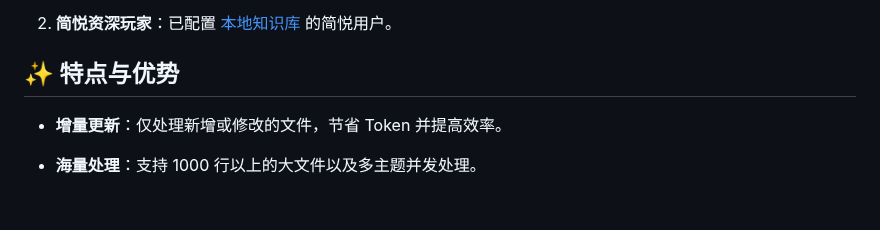
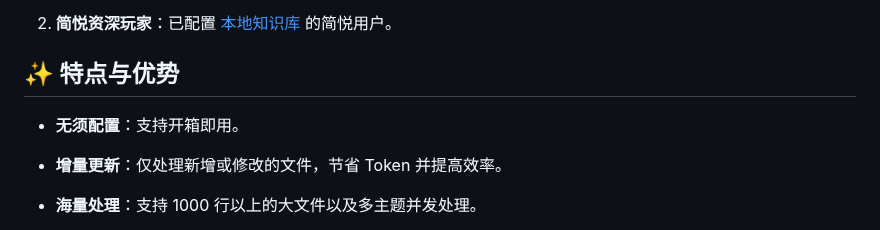
Before and after one commit to Kenshin/simpread-karpathy-llm-wiki-compiler, a Markdown page: README.md, the part around the change. Drawn GitHub-style; blank space fills up the shorter version.

Commit message:
Update all files.

```diff
--- a/README.md
+++ b/README.md
@@ -36,6 +36,8 @@
 2.  **简悦资深玩家**：已配置 [本地知识库](https://www.yuque.com/kenshin/simpread/wkswh7) 的简悦用户。
 
 ## ✨ 特点与优势
+
+* **无须配置**：支持开箱即用。
 
 * **增量更新**：仅处理新增或修改的文件，节省 Token 并提高效率。
 
```
